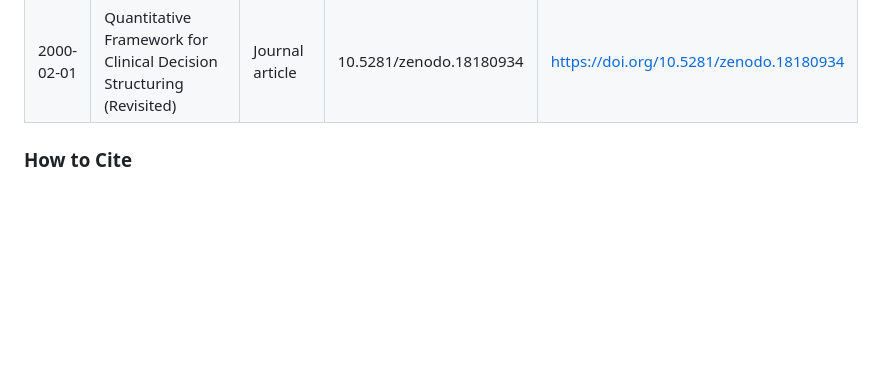
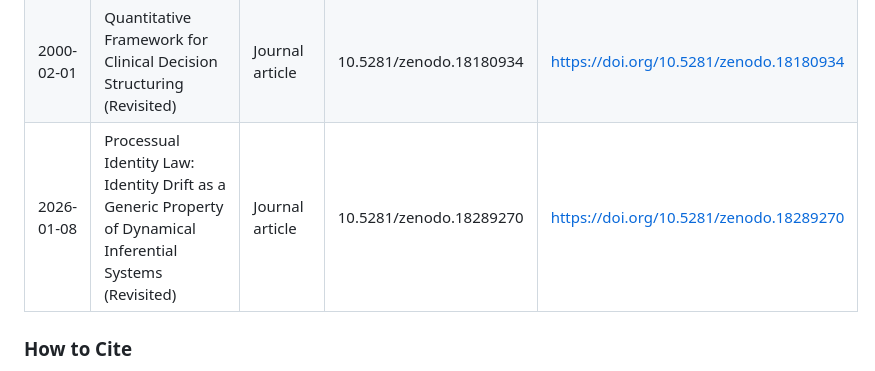
Before and after one commit to boriskriger/Publications, a Markdown page: README.md, the part around the change. Drawn GitHub-style; blank space fills up the shorter version.

```diff
--- a/README.md
+++ b/README.md
@@ -41,6 +41,7 @@ Code, LaTeX sources, figures, and updates are available in Releases or subfolder
 | 2025-11-05 | Binary-First Star Formation as a Persistence-Selected Outcome                                 | Preprint          | 10.5281/zenodo.18155356                 | https://doi.org/10.5281/zenodo.18155356          |
 | 2025-01-05 | Evaluating the Extraordinary Claim of Timescape Cosmology Superseding the Standard Model      | Journal article   | 10.5281/zenodo.14952703                 | https://doi.org/10.5281/zenodo.14952703          |
 | 2000-02-01 | Quantitative Framework for Clinical Decision Structuring (Revisited)                          | Journal article   | 10.5281/zenodo.18180934                 | https://doi.org/10.5281/zenodo.18180934          |
+| 2026-01-08 | Processual Identity Law: Identity Drift as a Generic Property of Dynamical Inferential Systems (Revisited)                          | Journal article   | 10.5281/zenodo.18289270                 | https://doi.org/10.5281/zenodo.18289270        |
 
 ### How to Cite
 Example:
```
